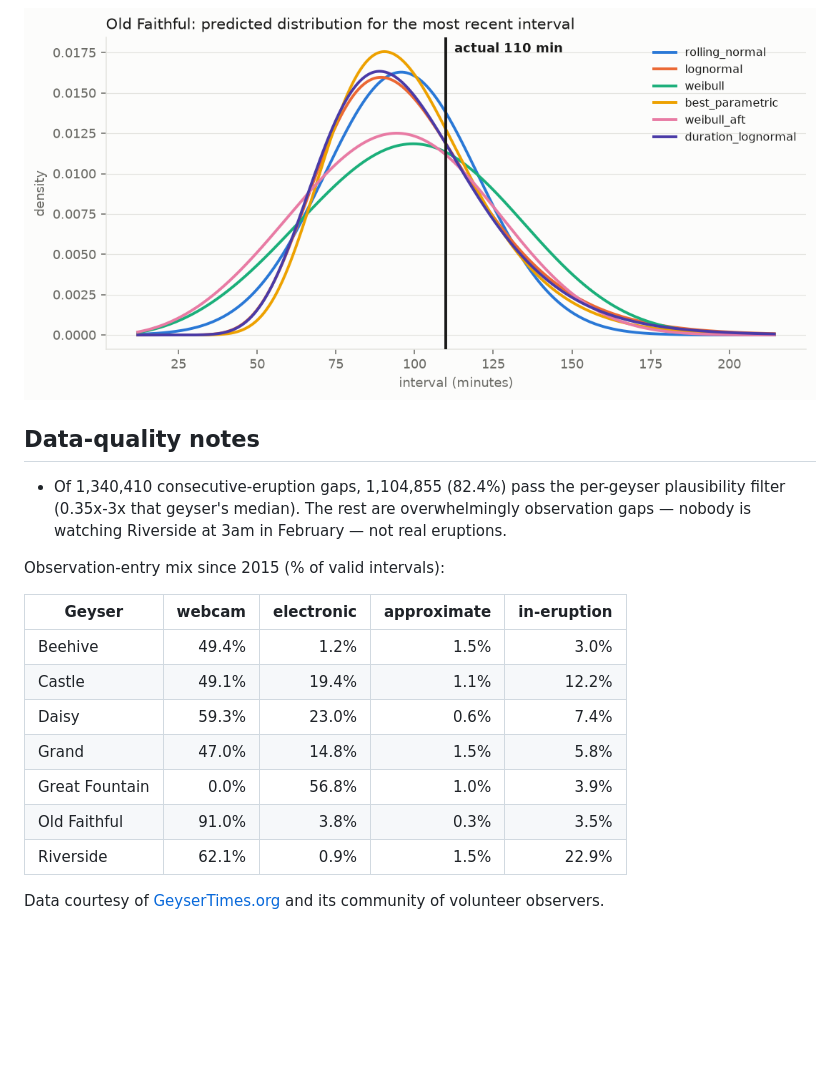
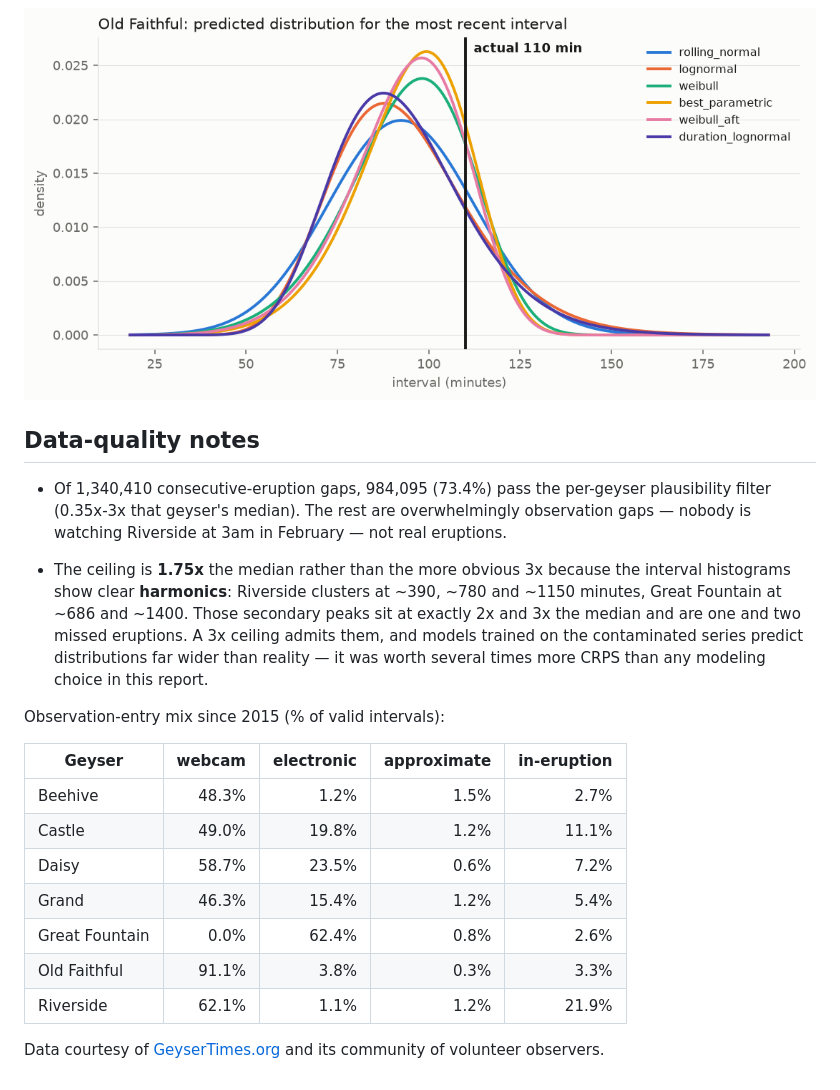
Before and after one commit to davidkingham/signal-basin, a Markdown page: reports/calibration_report.md, the part around one of its changes. Drawn GitHub-style; pictures changed too: reports/figures/example_density_old_faithful.png; blank space fills up the shorter version.

```diff
--- a/reports/calibration_report.md
+++ b/reports/calibration_report.md
@@ -74,18 +85,20 @@ At every evaluated eruption each model sees **only** intervals strictly earlier
 
 ## Data-quality notes
 
-- Of 1,340,410 consecutive-eruption gaps, 1,104,855 (82.4%) pass the per-geyser plausibility filter (0.35x-3x that geyser's median). The rest are overwhelmingly observation gaps — nobody is watching Riverside at 3am in February — not real eruptions.
+- Of 1,340,410 consecutive-eruption gaps, 984,095 (73.4%) pass the per-geyser plausibility filter (0.35x-3x that geyser's median). The rest are overwhelmingly observation gaps — nobody is watching Riverside at 3am in February — not real eruptions.
+
+- The ceiling is **1.75x** the median rather than the more obvious 3x because the interval histograms show clear **harmonics**: Riverside clusters at ~390, ~780 and ~1150 minutes, Great Fountain at ~686 and ~1400. Those secondary peaks sit at exactly 2x and 3x the median and are one and two missed eruptions. A 3x ceiling admits them, and models trained on the contaminated series predict distributions far wider than reality — it was worth several times more CRPS than any modeling choice in this report.
 
 Observation-entry mix since 2015 (% of valid intervals):
 
 | Geyser | webcam | electronic | approximate | in-eruption |
 |---|---:|---:|---:|---:|
-| Beehive | 49.4% | 1.2% | 1.5% | 3.0% |
-| Castle | 49.1% | 19.4% | 1.1% | 12.2% |
-| Daisy | 59.3% | 23.0% | 0.6% | 7.4% |
-| Grand | 47.0% | 14.8% | 1.5% | 5.8% |
-| Great Fountain | 0.0% | 56.8% | 1.0% | 3.9% |
-| Old Faithful | 91.0% | 3.8% | 0.3% | 3.5% |
-| Riverside | 62.1% | 0.9% | 1.5% | 22.9% |
+| Beehive | 48.3% | 1.2% | 1.5% | 2.7% |
+| Castle | 49.0% | 19.8% | 1.2% | 11.1% |
+| Daisy | 58.7% | 23.5% | 0.6% | 7.2% |
+| Grand | 46.3% | 15.4% | 1.2% | 5.4% |
+| Great Fountain | 0.0% | 62.4% | 0.8% | 2.6% |
+| Old Faithful | 91.1% | 3.8% | 0.3% | 3.3% |
+| Riverside | 62.1% | 1.1% | 1.2% | 21.9% |
 
 Data courtesy of [GeyserTimes.org](https://geysertimes.org) and its community of volunteer observers.
```
Also changed, not shown: other parts of reports/calibration_report.md (+54 -43 lines), README.md (+51 -1 lines), reports/figures/calibration_reliability.png, reports/figures/interval_histograms.png, 3 other files.
